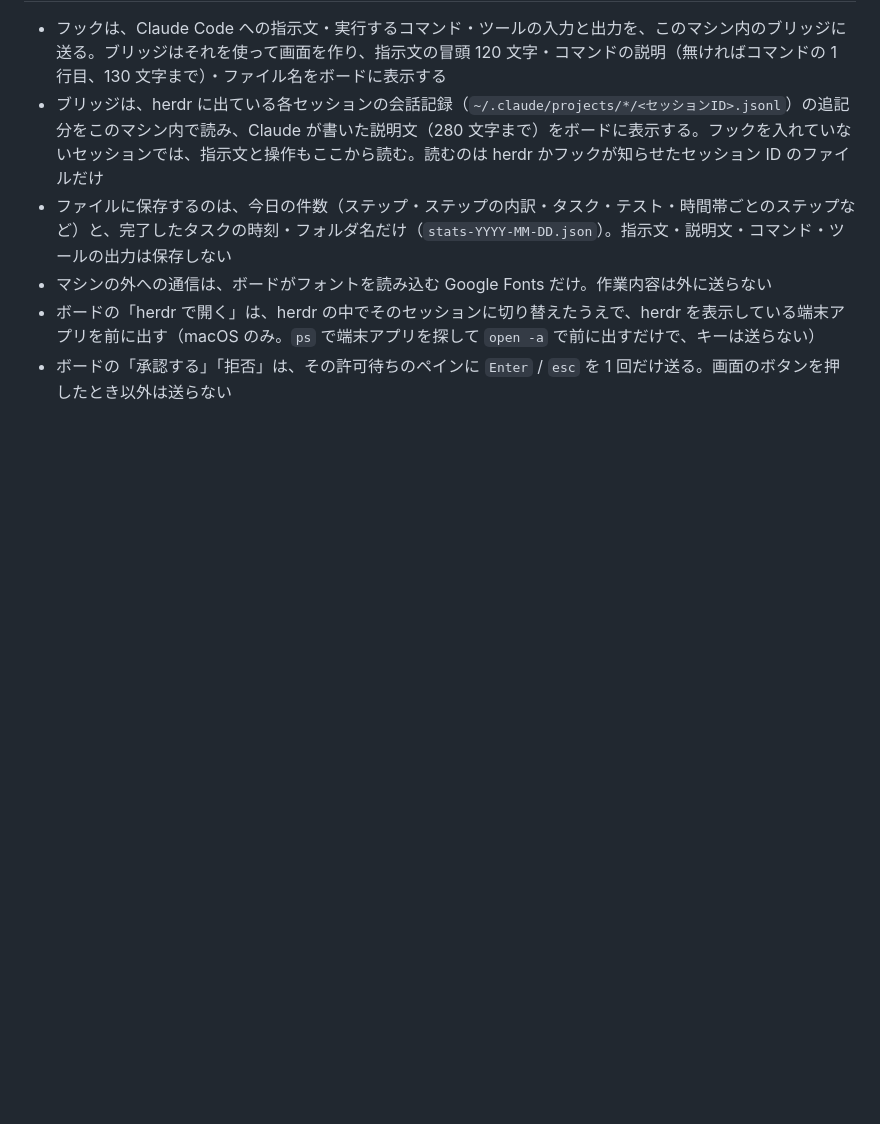
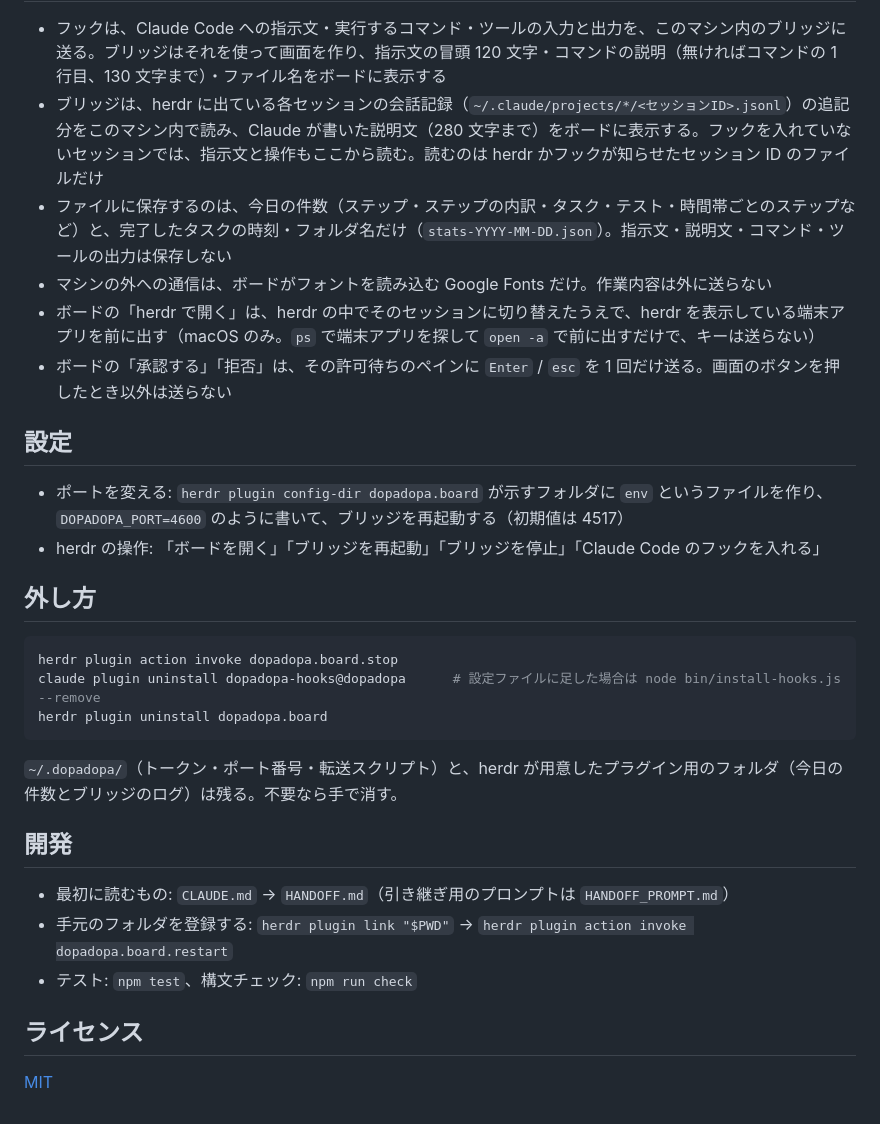
Before and after one commit to suzuki-junya108/dopadopa, a Markdown page: README.md, the part around one of its changes. Rendered like a GitHub page; blank space fills up the shorter version.

````diff
--- a/README.md
+++ b/README.md
@@ -43,3 +59,28 @@ Claude Code の複数セッションを、ブラウザのライブボードで
 - マシンの外への通信は、ボードがフォントを読み込む Google Fonts だけ。作業内容は外に送らない
 - ボードの「herdr で開く」は、herdr の中でそのセッションに切り替えたうえで、herdr を表示している端末アプリを前に出す（macOS のみ。`ps` で端末アプリを探して `open -a` で前に出すだけで、キーは送らない）
 - ボードの「承認する」「拒否」は、その許可待ちのペインに `Enter` / `esc` を 1 回だけ送る。画面のボタンを押したとき以外は送らない
+
+## 設定
+
+- ポートを変える: `herdr plugin config-dir dopadopa.board` が示すフォルダに `env` というファイルを作り、`DOPADOPA_PORT=4600` のように書いて、ブリッジを再起動する（初期値は 4517）
+- herdr の操作: 「ボードを開く」「ブリッジを再起動」「ブリッジを停止」「Claude Code のフックを入れる」
+
+## 外し方
+
+```sh
+herdr plugin action invoke dopadopa.board.stop
+claude plugin uninstall dopadopa-hooks@dopadopa      # 設定ファイルに足した場合は node bin/install-hooks.js --remove
+herdr plugin uninstall dopadopa.board
+```
+
+`~/.dopadopa/`（トークン・ポート番号・転送スクリプト）と、herdr が用意したプラグイン用のフォルダ（今日の件数とブリッジのログ）は残る。不要なら手で消す。
+
+## 開発
+
+- 最初に読むもの: `CLAUDE.md` → `HANDOFF.md`（引き継ぎ用のプロンプトは `HANDOFF_PROMPT.md`）
+- 手元のフォルダを登録する: `herdr plugin link "$PWD"` → `herdr plugin action invoke dopadopa.board.restart`
+- テスト: `npm test`、構文チェック: `npm run check`
+
+## ライセンス
+
+[MIT](LICENSE)
````
Also changed, not shown: other parts of README.md (+29 -13 lines), HANDOFF.md (+4 -1 lines), docs/screenshot.png (added), 4 other files.
